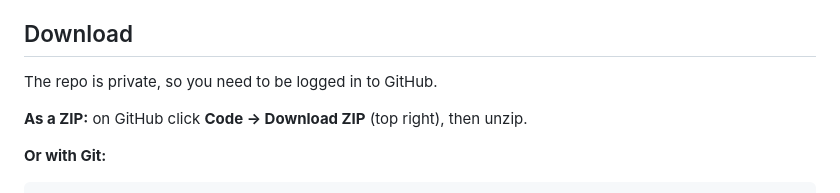
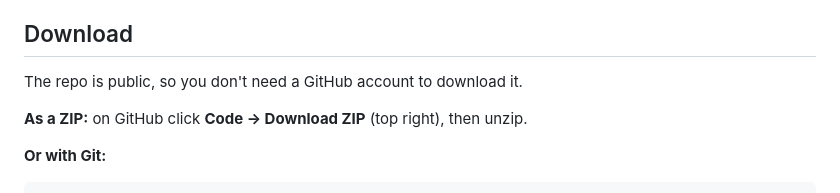
Before and after one commit to MoJoBigBen/PosterGenerator, a Markdown page: README.md, the part around the change. Rendered like a GitHub page.

```diff
--- a/README.md
+++ b/README.md
@@ -19,7 +19,7 @@ searches (iTunes for albums, TMDB for films, see below) contact those services.
 
 ## Download
 
-The repo is private, so you need to be logged in to GitHub.
+The repo is public, so you don't need a GitHub account to download it.
 
 **As a ZIP:** on GitHub click **Code → Download ZIP** (top right), then unzip.
 
```
Also changed, not shown: README.de.md (+1 -1 lines).
